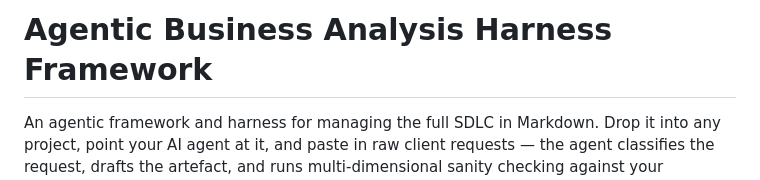
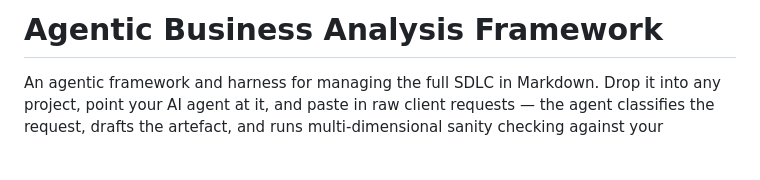
Before and after one commit to glovarix/agentic-ba, a Markdown page: README.md, the part around the change. Rendered like a GitHub page; blank space fills up the shorter version.

```diff
--- a/README.md
+++ b/README.md
@@ -1,4 +1,4 @@
-# Agentic Business Analysis Harness Framework
+# Agentic Business Analysis  Framework
 
 An agentic framework and harness for managing the full SDLC in Markdown. Drop it into any project, point your AI agent at it, and paste in raw client requests — the agent classifies the request, drafts the artefact, and runs multi-dimensional sanity checking against your codebase before you review a single word. Every artefact is saved to git — your single source of truth for requirements, plans, and decisions, version-controlled from day one.
 
```
